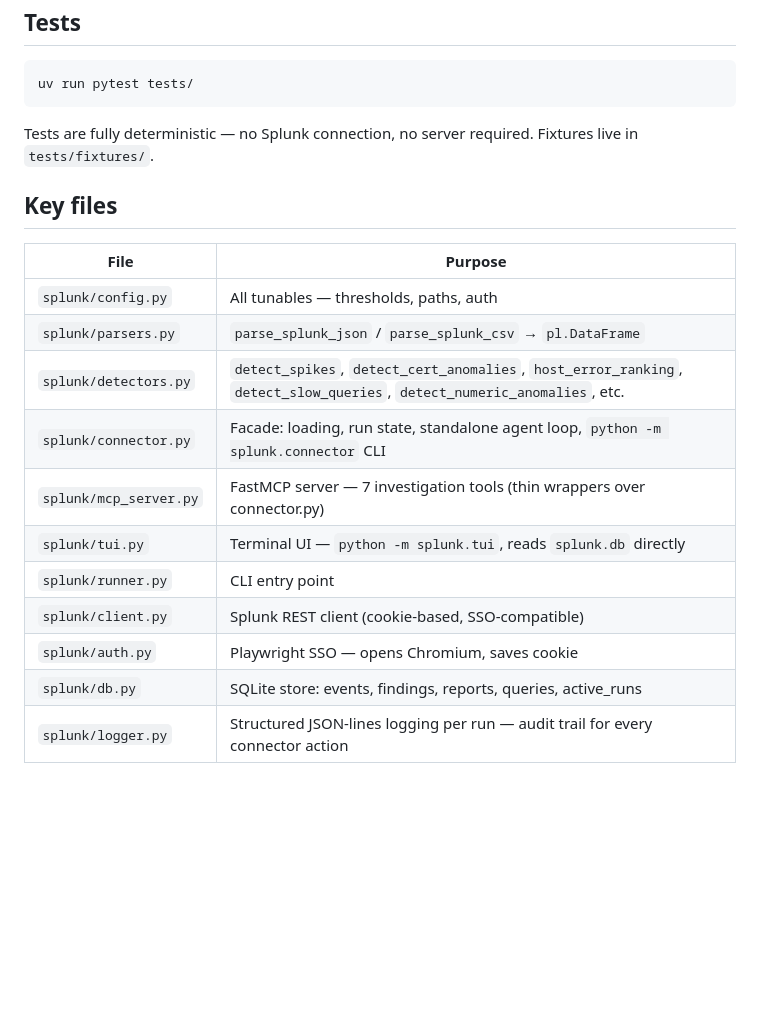
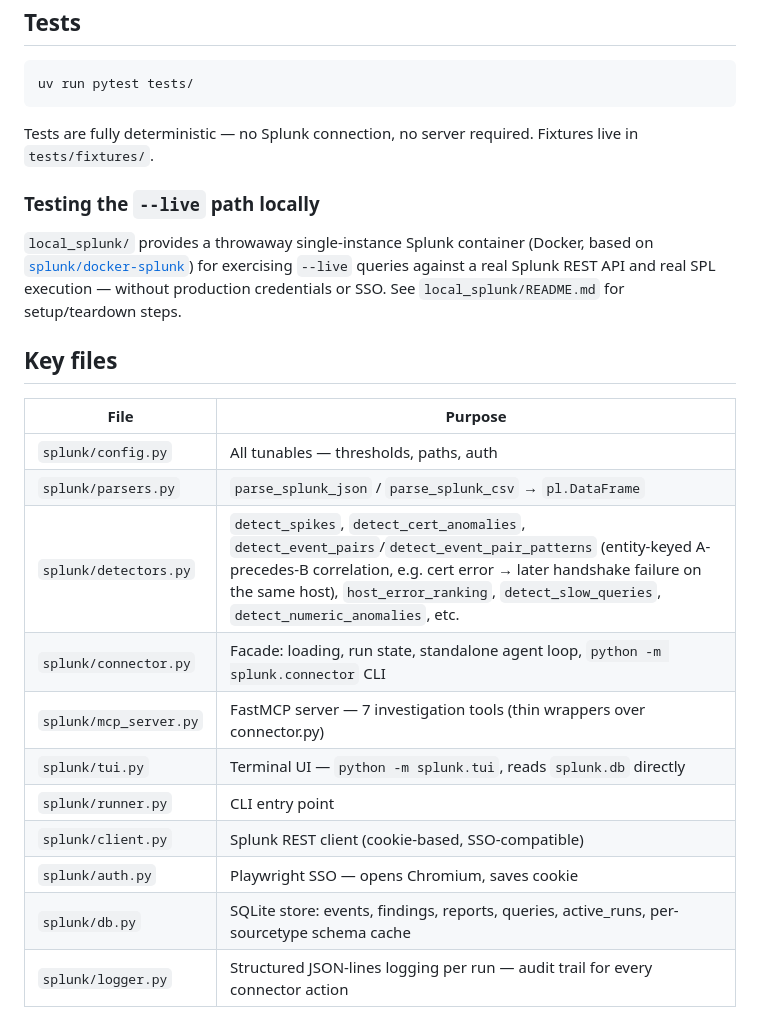
Before and after one commit to debaditya-mohankudo/splunk-intelligence, a Markdown page: README.md, the part around the change. Rendered like a GitHub page; blank space fills up the shorter version.

Commit message:
Document detect_event_pairs, schema cache, and local_splunk/ test setup
task:cf77f425
task:3b82337e

Co-Authored-By: Claude Sonnet 5 <noreply@anthropic.com>

```diff
--- a/README.md
+++ b/README.md
@@ -123,20 +123,27 @@ uv run pytest tests/
 
 Tests are fully deterministic — no Splunk connection, no server required. Fixtures live in `tests/fixtures/`.
 
+### Testing the `--live` path locally
+
+`local_splunk/` provides a throwaway single-instance Splunk container (Docker, based on
+[`splunk/docker-splunk`](https://github.com/splunk/docker-splunk)) for exercising `--live`
+queries against a real Splunk REST API and real SPL execution — without production credentials
+or SSO. See `local_splunk/README.md` for setup/teardown steps.
+
 ## Key files
 
 | File | Purpose |
 | --- | --- |
 | `splunk/config.py` | All tunables — thresholds, paths, auth |
 | `splunk/parsers.py` | `parse_splunk_json` / `parse_splunk_csv` → `pl.DataFrame` |
-| `splunk/detectors.py` | `detect_spikes`, `detect_cert_anomalies`, `host_error_ranking`, `detect_slow_queries`, `detect_numeric_anomalies`, etc. |
+| `splunk/detectors.py` | `detect_spikes`, `detect_cert_anomalies`, `detect_event_pairs`/`detect_event_pair_patterns` (entity-keyed A-precedes-B correlation, e.g. cert error → later handshake failure on the same host), `host_error_ranking`, `detect_slow_queries`, `detect_numeric_anomalies`, etc. |
 | `splunk/connector.py` | Facade: loading, run state, standalone agent loop, `python -m splunk.connector` CLI |
 | `splunk/mcp_server.py` | FastMCP server — 7 investigation tools (thin wrappers over connector.py) |
 | `splunk/tui.py` | Terminal UI — `python -m splunk.tui`, reads `splunk.db` directly |
 | `splunk/runner.py` | CLI entry point |
 | `splunk/client.py` | Splunk REST client (cookie-based, SSO-compatible) |
 | `splunk/auth.py` | Playwright SSO — opens Chromium, saves cookie |
-| `splunk/db.py` | SQLite store: events, findings, reports, queries, active_runs |
+| `splunk/db.py` | SQLite store: events, findings, reports, queries, active_runs, per-sourcetype schema cache |
 | `splunk/logger.py` | Structured JSON-lines logging per run — audit trail for every connector action |
 
 ## Environment variables
```
Also changed, not shown: CLAUDE.md (+17 -5 lines).
